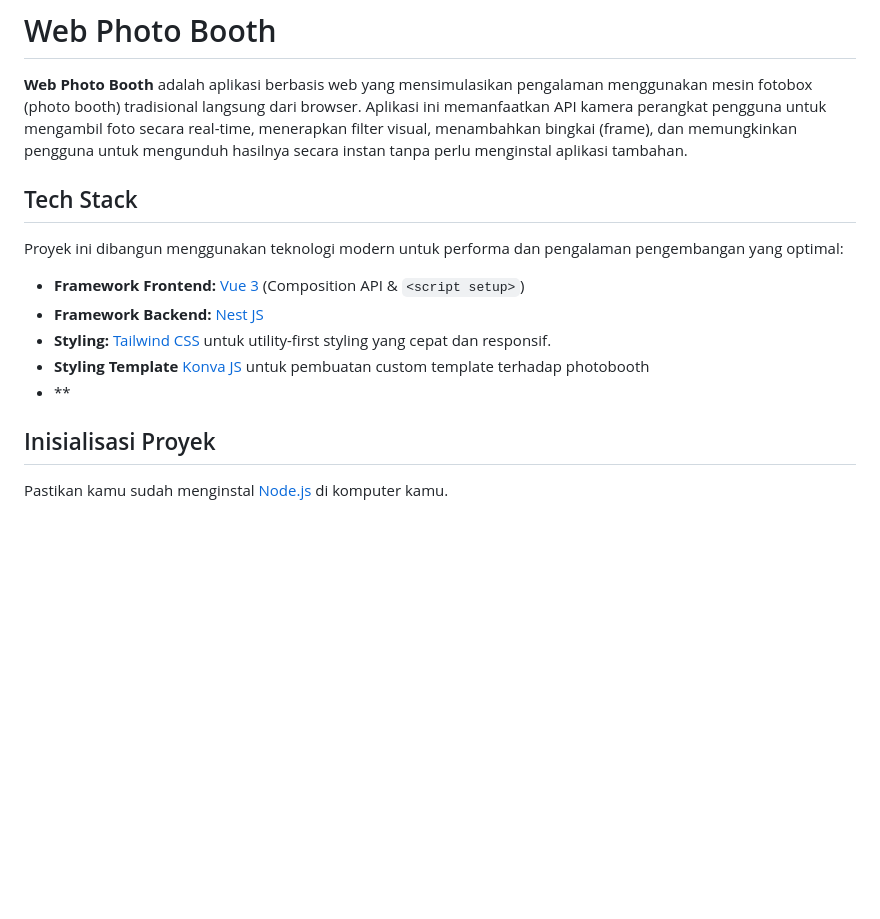
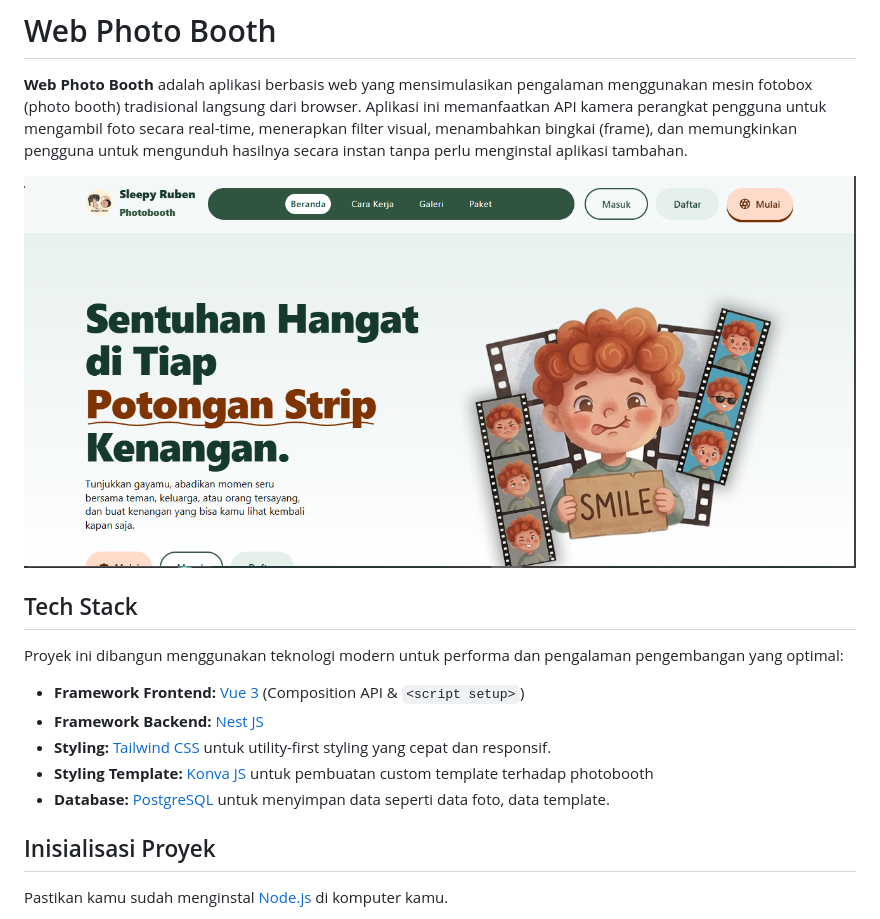
Before and after one commit to virzarasydann/web-photobooth, a Markdown page: README.md, the part around the change. Rendered like a GitHub page; pictures changed too: image/image.png (added); blank space fills up the shorter version.

Commit message:
docs: add image beranda to readme

```diff
--- a/README.md
+++ b/README.md
@@ -2,6 +2,7 @@
 
 **Web Photo Booth** adalah aplikasi berbasis web yang mensimulasikan pengalaman menggunakan mesin fotobox (photo booth) tradisional langsung dari browser. Aplikasi ini memanfaatkan API kamera perangkat pengguna untuk mengambil foto secara real-time, menerapkan filter visual, menambahkan bingkai (frame), dan memungkinkan pengguna untuk mengunduh hasilnya secara instan tanpa perlu menginstal aplikasi tambahan.
 
+![Halaman Beranda](image/image.png)
 
 
 ##  Tech Stack
@@ -11,8 +12,8 @@ Proyek ini dibangun menggunakan teknologi modern untuk performa dan pengalaman p
 - **Framework Frontend:** [Vue 3](https://vuejs.org/) (Composition API & `<script setup>`)
 - **Framework Backend:** [Nest JS](https://nestjs.com)
 - **Styling:** [Tailwind CSS](https://tailwindcss.com/) untuk utility-first styling yang cepat dan responsif.
-- **Styling Template** [Konva JS](https://konvajs.org) untuk pembuatan custom template terhadap photobooth
-- **
+- **Styling Template:** [Konva JS](https://konvajs.org) untuk pembuatan custom template terhadap photobooth
+- **Database:** [PostgreSQL](https://www.postgresql.org) untuk menyimpan data seperti data foto, data template.
 
 
 ##  Inisialisasi Proyek
```
